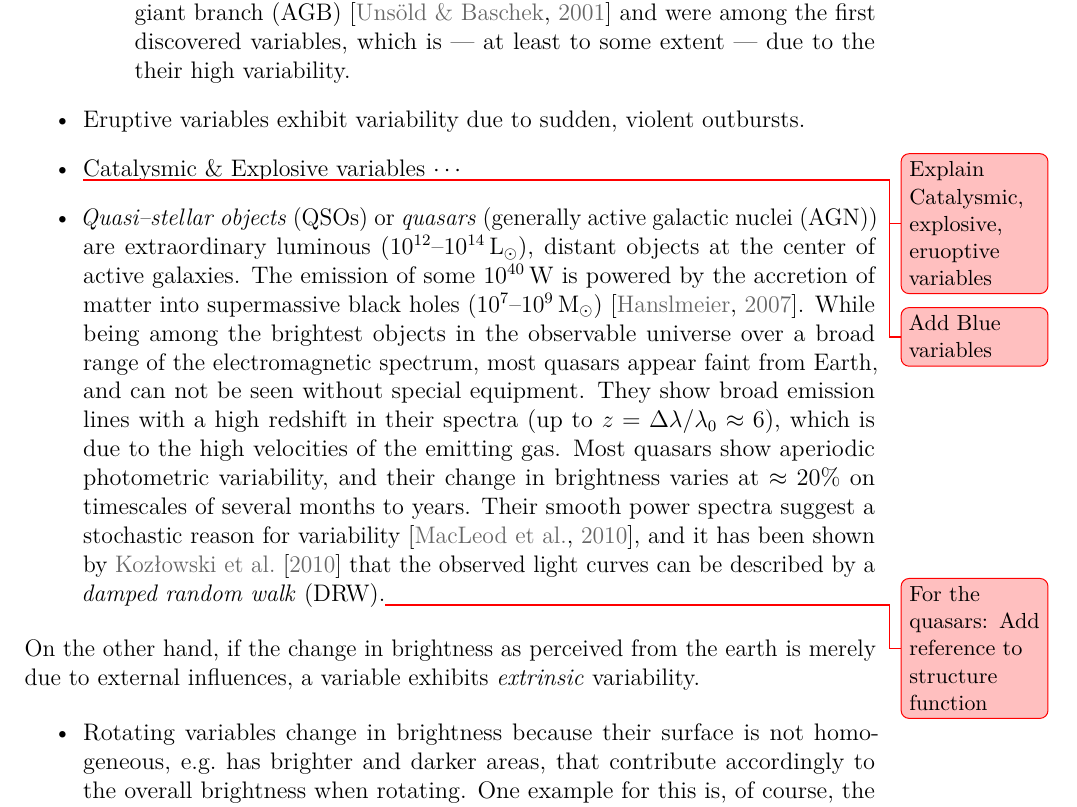
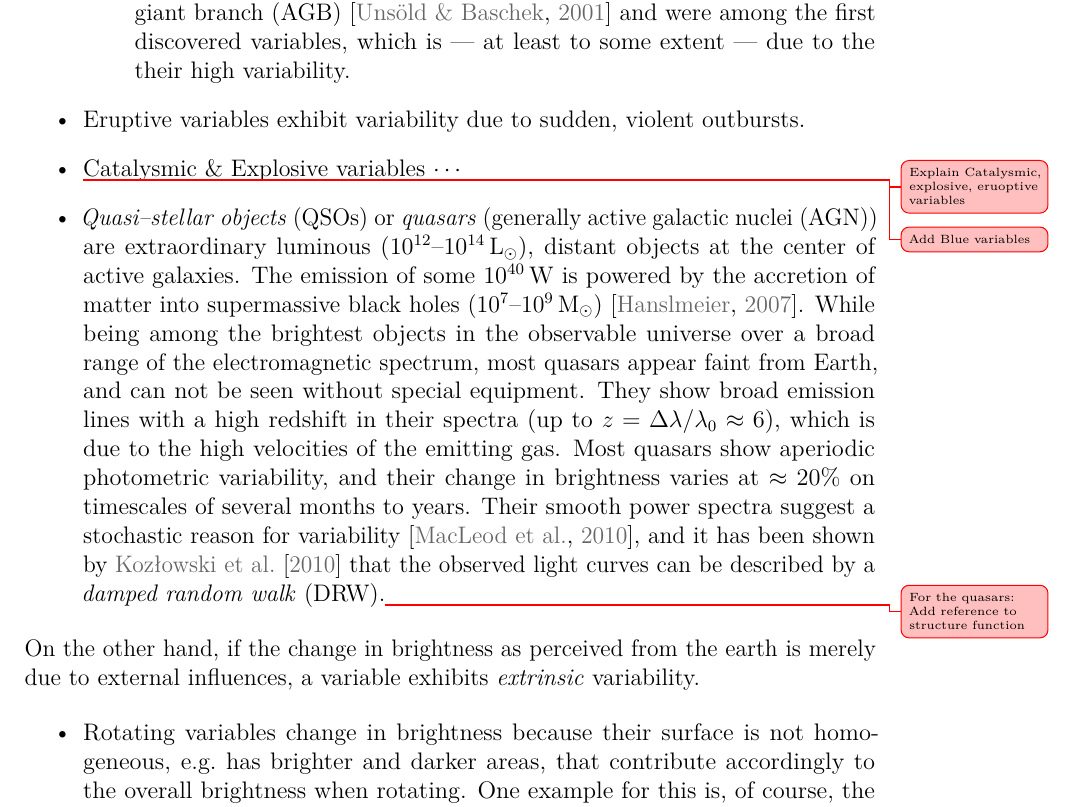
Before and after one commit to carlosal1015/variability-classifier-latex, a LaTeX thesis (thesis.tex, which reads header.tex): part of page 10 of 47, cut so that both start at the same text. Compiled offline with pdfLaTeX.

Commit message:
Update header.tex

```diff
--- a/header.tex
+++ b/header.tex
@@ -180,7 +180,7 @@
 %%%%%%%%%%%%%%%%%%%%%%%%%%%%%%%%%%%%%%%%%%%%%%%%%%%%%%%%%%%%%%%%%%%%%%%%%%%%%%%%
 
 \usepackage{xargs}
-\usepackage[colorinlistoftodos,prependcaption,textsize=small,linecolor=red,backgroundcolor=red!25,bordercolor=red]{todonotes}
+\usepackage[colorinlistoftodos,prependcaption,textsize=tiny,linecolor=red,backgroundcolor=red!25,bordercolor=red]{todonotes}
 \reversemarginpar
 \newcommandx{\unsure}[2][1=]{\todo[linecolor=orange,backgroundcolor=orange!25,bordercolor=orange,#1]{#2}}
 \newcommandx{\change}[2][1=]{\todo[linecolor=blue,backgroundcolor=blue!25,bordercolor=blue,#1]{#2}}
```
